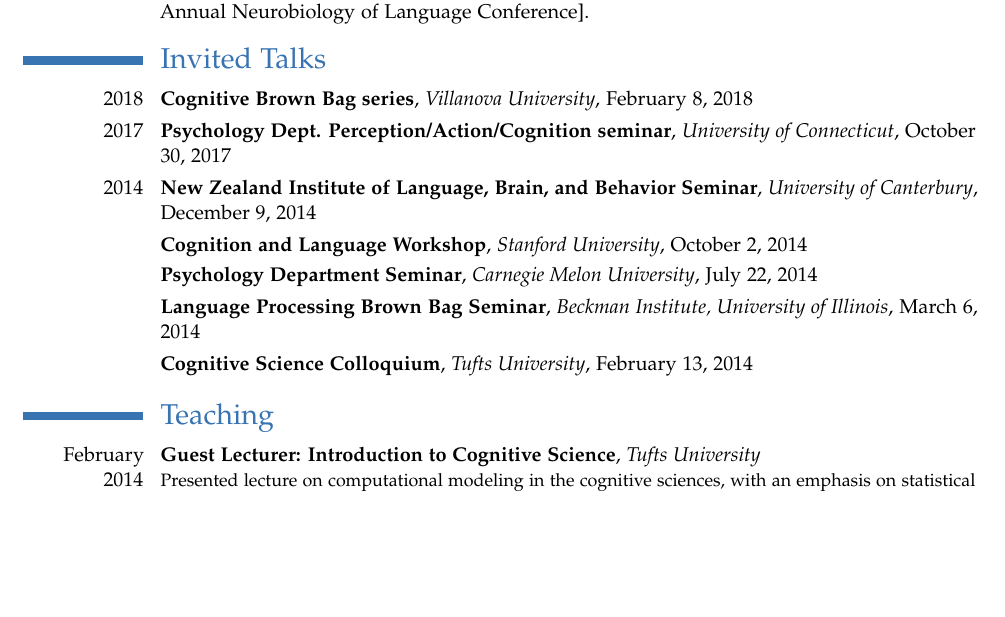
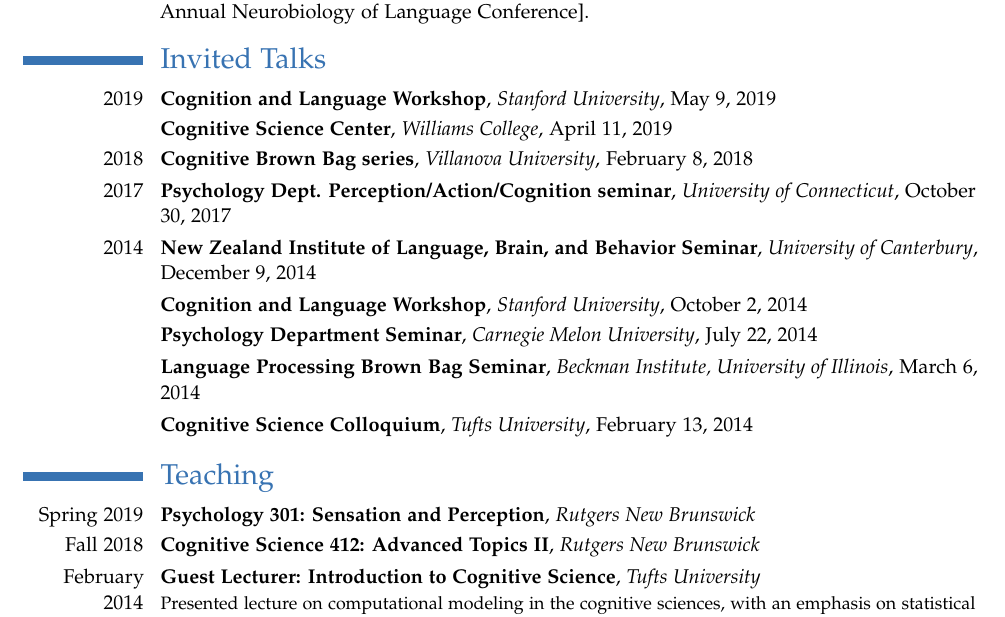
Before and after one commit to kleinschmidt/cv, a LaTeX CV (cv_kleinschmidt.tex): part of page 3 of 4, cut so that both start at the same text, the shorter picture padded with empty space. Compiled offline with pdfLaTeX.

Commit message:
talks and teaching

```diff
--- a/cv_kleinschmidt.tex
+++ b/cv_kleinschmidt.tex
@@ -46,6 +46,8 @@
 
 \section{Invited Talks}
 
+\cventry{2019}{Cognition and Language Workshop}{Stanford University}{May 9, 2019}{}{}
+\cventry{}{Cognitive Science Center}{Williams College}{April 11, 2019}{}{}
 \cventry{2018}{Cognitive Brown Bag series}{Villanova University}{February 8, 2018}{}{}
 \cventry{2017}{Psychology Dept. Perception/Action/Cognition seminar}{University of Connecticut}{October 30, 2017}{}{}
 \cventry{2014}{New Zealand Institute of Language, Brain, and Behavior Seminar}{University of Canterbury}{December 9, 2014}{}{}
@@ -57,6 +59,8 @@
 \section{Teaching}
 \label{sec:teaching}
 
+\cventry{Spring 2019}{Psychology 301: Sensation and Perception}{Rutgers New Brunswick}{}{}{}
+\cventry{Fall 2018}{Cognitive Science 412: Advanced Topics II}{Rutgers New Brunswick}{}{}{}
 \cventry{February 2014}{Guest Lecturer: Introduction to Cognitive Science}{Tufts University}{}{}{Presented lecture on computational modeling in the cognitive sciences, with an emphasis on statistical (Bayesian) models. }
 \cventry{Spring 2013}{Teaching assistant: Foundations of Cognitive Science}{University of Rochester}{}{}{Lectured, conducted recitations, designed assessments, and graded for large introductory class for the Brain and Cognitive Science Department.}
 \cventry{Spring 2012}{Teaching assistant: Cognition}{University of Rochester}{}{}{Lectured, designed assessments, and graded for introductory cognitive neuroscience course.}
```
